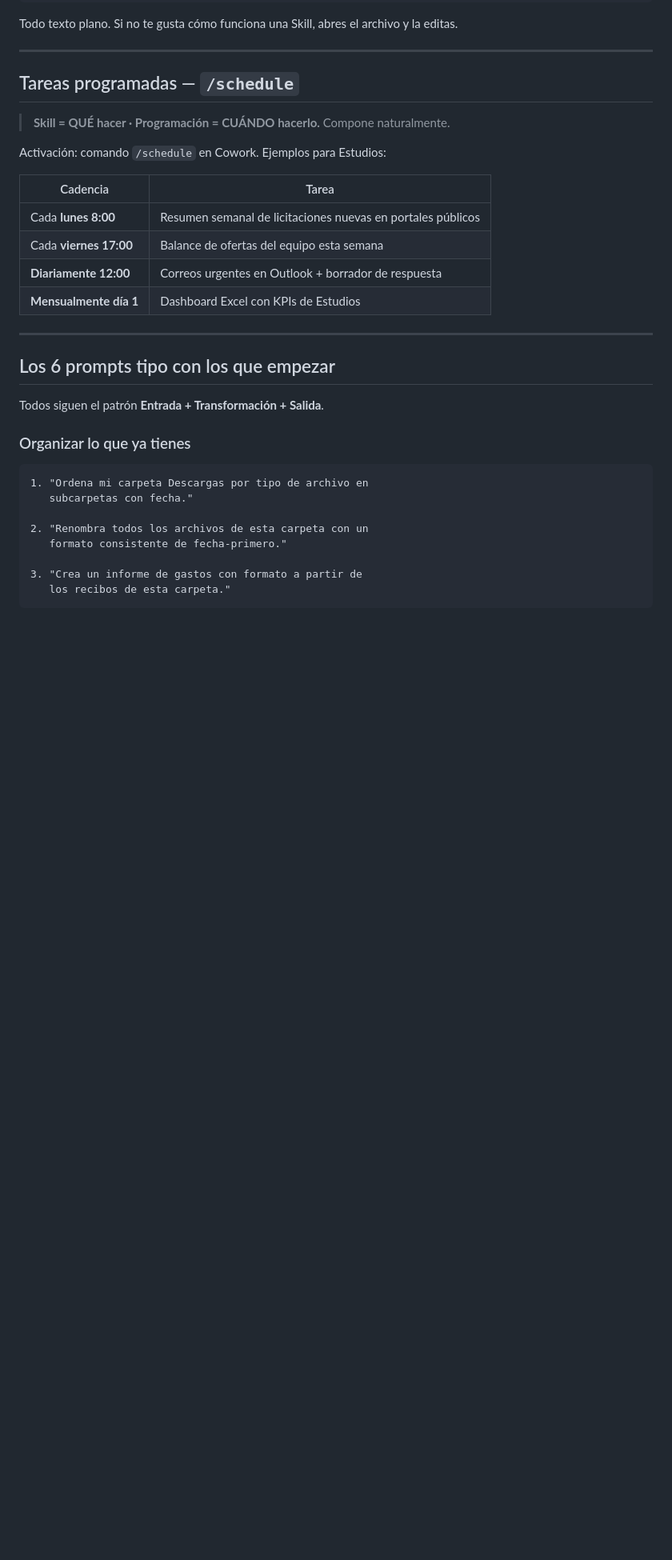
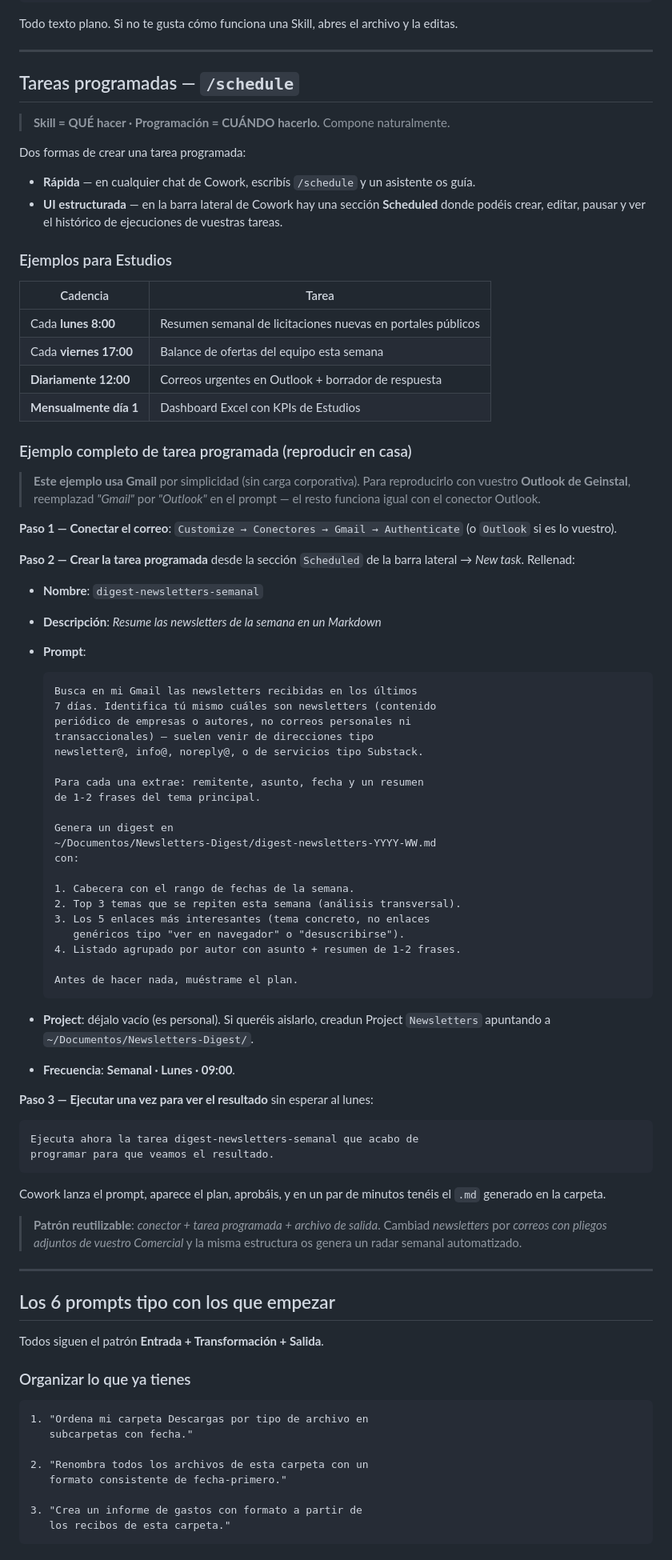
Before and after one commit to danisev7/geinstal-ia-sesion2-estudios, a Markdown page: referencias-sesion2.md, the part around one of its changes. Shown at 80% size. GitHub-like rendering; blank space fills up the shorter version.

Commit message:
Ampliar sección Tareas programadas con ejemplo reproducible
- Añadido ejemplo completo de tarea programada (digest-newsletters-semanal)
  con campos exactos para el formulario de la UI Scheduled.
- Ruta del conector actualizada: Customize → Conectores (ruta oficial
  de la app de escritorio, vs Settings → Connectors que tenía antes).
- Nota para los asistentes: adaptar Gmail → Outlook con el mismo prompt.
- Tip de cerrar la demo ejecutando la tarea una vez sin esperar al lunes.

````diff
--- a/referencias-sesion2.md
+++ b/referencias-sesion2.md
@@ -436,7 +436,12 @@ Todo texto plano. Si no te gusta cómo funciona una Skill, abres el archivo y la
 
 > **Skill = QUÉ hacer · Programación = CUÁNDO hacerlo.** Compone naturalmente.
 
-Activación: comando `/schedule` en Cowork. Ejemplos para Estudios:
+Dos formas de crear una tarea programada:
+
+- **Rápida** — en cualquier chat de Cowork, escribís `/schedule` y un asistente os guía.
+- **UI estructurada** — en la barra lateral de Cowork hay una sección **Scheduled** donde podéis crear, editar, pausar y ver el histórico de ejecuciones de vuestras tareas.
+
+### Ejemplos para Estudios
 
 | Cadencia | Tarea |
 |----------|-------|
@@ -444,6 +449,55 @@ Activación: comando `/schedule` en Cowork. Ejemplos para Estudios:
 | Cada **viernes 17:00** | Balance de ofertas del equipo esta semana |
 | **Diariamente 12:00** | Correos urgentes en Outlook + borrador de respuesta |
 | **Mensualmente día 1** | Dashboard Excel con KPIs de Estudios |
+
+### Ejemplo completo de tarea programada (reproducir en casa)
+
+> **Este ejemplo usa Gmail** por simplicidad (sin carga corporativa). Para reproducirlo con vuestro **Outlook de Geinstal**, reemplazad *"Gmail"* por *"Outlook"* en el prompt — el resto funciona igual con el conector Outlook.
+
+**Paso 1 — Conectar el correo**: `Customize → Conectores → Gmail → Authenticate` (o `Outlook` si es lo vuestro).
+
+**Paso 2 — Crear la tarea programada** desde la sección `Scheduled` de la barra lateral → *New task*. Rellenad:
+
+- **Nombre**: `digest-newsletters-semanal`
+- **Descripción**: *Resume las newsletters de la semana en un Markdown*
+- **Prompt**:
+
+  ```
+  Busca en mi Gmail las newsletters recibidas en los últimos
+  7 días. Identifica tú mismo cuáles son newsletters (contenido
+  periódico de empresas o autores, no correos personales ni
+  transaccionales) — suelen venir de direcciones tipo
+  newsletter@, info@, noreply@, o de servicios tipo Substack.
+
+  Para cada una extrae: remitente, asunto, fecha y un resumen
+  de 1-2 frases del tema principal.
+
+  Genera un digest en
+  ~/Documentos/Newsletters-Digest/digest-newsletters-YYYY-WW.md
+  con:
+
+  1. Cabecera con el rango de fechas de la semana.
+  2. Top 3 temas que se repiten esta semana (análisis transversal).
+  3. Los 5 enlaces más interesantes (tema concreto, no enlaces
+     genéricos tipo "ver en navegador" o "desuscribirse").
+  4. Listado agrupado por autor con asunto + resumen de 1-2 frases.
+
+  Antes de hacer nada, muéstrame el plan.
+  ```
+
+- **Project**: déjalo vacío (es personal). Si queréis aislarlo, creadun Project `Newsletters` apuntando a `~/Documentos/Newsletters-Digest/`.
+- **Frecuencia**: **Semanal · Lunes · 09:00**.
+
+**Paso 3 — Ejecutar una vez para ver el resultado** sin esperar al lunes:
+
+```
+Ejecuta ahora la tarea digest-newsletters-semanal que acabo de
+programar para que veamos el resultado.
+```
+
+Cowork lanza el prompt, aparece el plan, aprobáis, y en un par de minutos tenéis el `.md` generado en la carpeta.
+
+> **Patrón reutilizable**: *conector + tarea programada + archivo de salida*. Cambiad *newsletters* por *correos con pliegos adjuntos de vuestro Comercial* y la misma estructura os genera un radar semanal automatizado.
 
 ---
 
````
Also changed, not shown: other parts of referencias-sesion2.md (+1 -1 lines).
